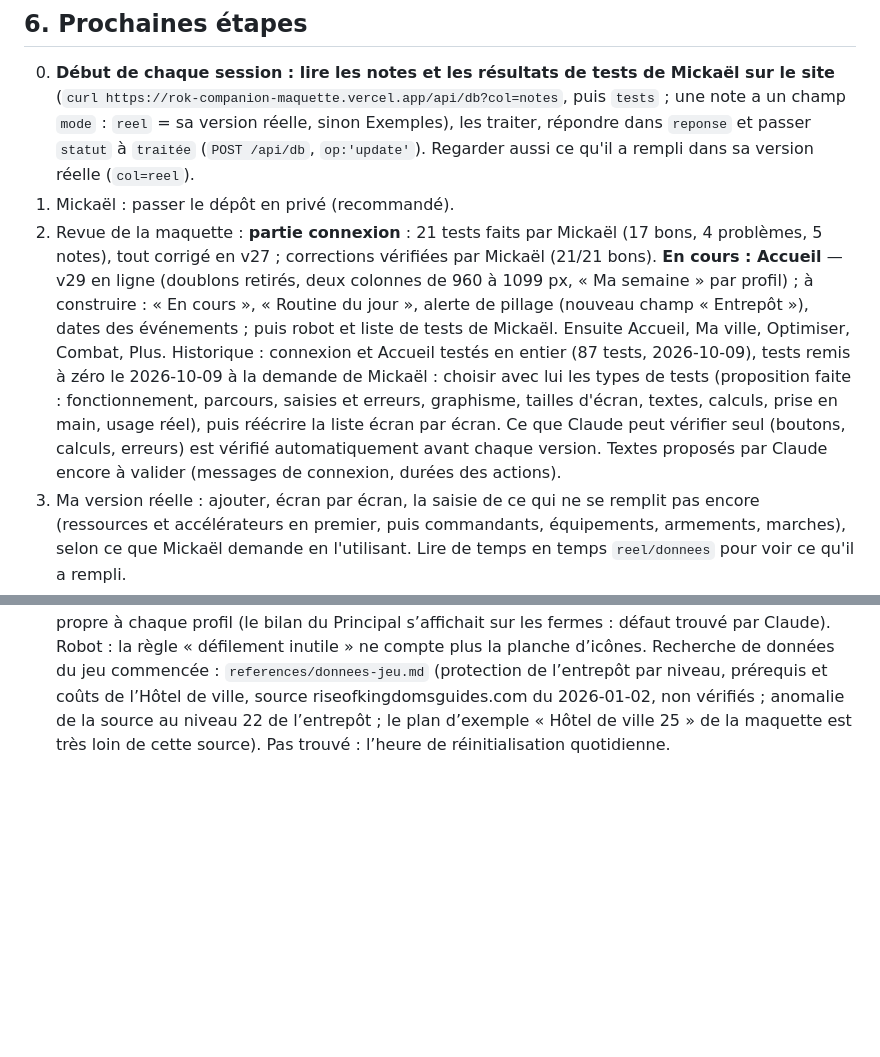
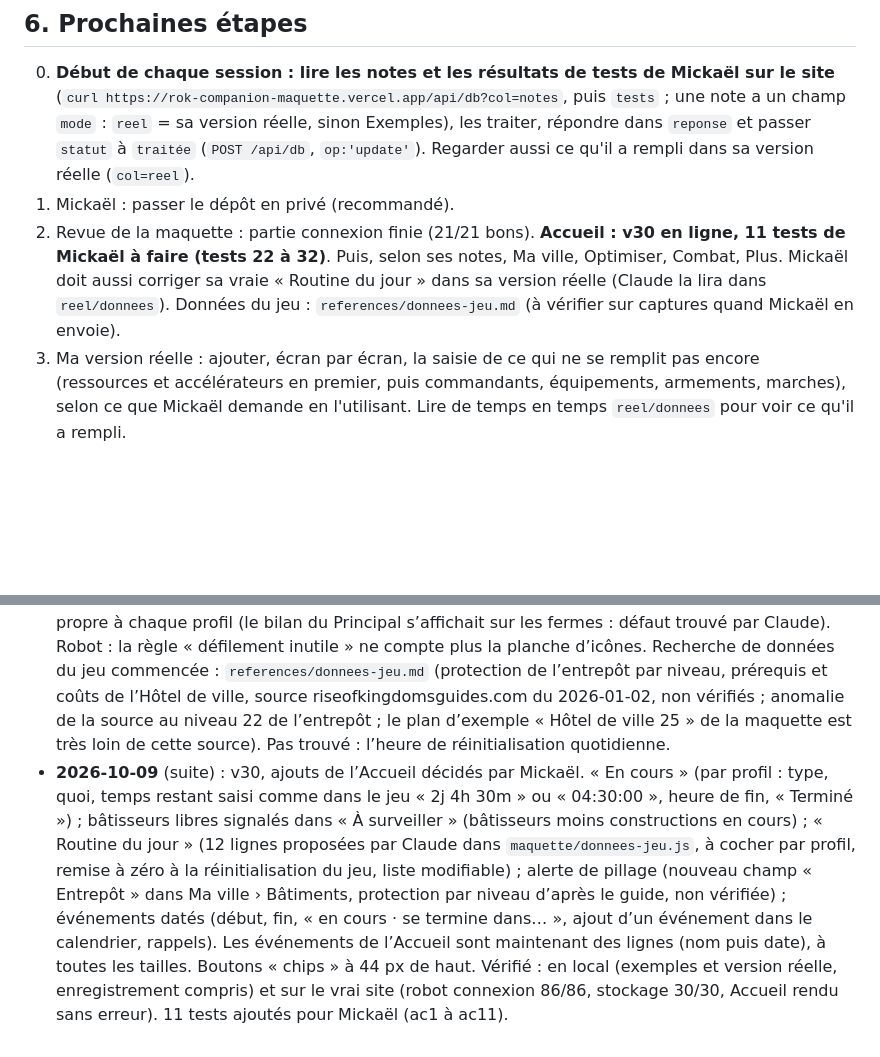
Before and after one commit to LegioFr/RoK-Companion, a Markdown page: MEMOIRE.md, 2 parts joined by grey strips. GitHub-like rendering; blank space fills up the shorter version.

Commit message:
Mémoire : Accueil v30
Co-Authored-By: Claude Opus 5.5 <noreply@anthropic.com>
Claude-Session: https://claude.ai/code/session_01WKZHxfj73xvc62bNdYjEpJ

```diff
--- a/MEMOIRE.md
+++ b/MEMOIRE.md
@@ -109,7 +109,7 @@ Dernière mise à jour : 2026-10-08.
 
 0. **Début de chaque session : lire les notes et les résultats de tests de Mickaël sur le site** (`curl https://rok-companion-maquette.vercel.app/api/db?col=notes`, puis `tests` ; une note a un champ `mode` : `reel` = sa version réelle, sinon Exemples), les traiter, répondre dans `reponse` et passer `statut` à `traitée` (`POST /api/db`, `op:'update'`). Regarder aussi ce qu'il a rempli dans sa version réelle (`col=reel`).
 1. Mickaël : passer le dépôt en privé (recommandé).
-2. Revue de la maquette : **partie connexion** : 21 tests faits par Mickaël (17 bons, 4 problèmes, 5 notes), tout corrigé en v27 ; corrections vérifiées par Mickaël (21/21 bons). **En cours : Accueil** — v29 en ligne (doublons retirés, deux colonnes de 960 à 1099 px, « Ma semaine » par profil) ; à construire : « En cours », « Routine du jour », alerte de pillage (nouveau champ « Entrepôt »), dates des événements ; puis robot et liste de tests de Mickaël. Ensuite Accueil, Ma ville, Optimiser, Combat, Plus. Historique : connexion et Accueil testés en entier (87 tests, 2026-10-09), tests remis à zéro le 2026-10-09 à la demande de Mickaël : choisir avec lui les types de tests (proposition faite : fonctionnement, parcours, saisies et erreurs, graphisme, tailles d'écran, textes, calculs, prise en main, usage réel), puis réécrire la liste écran par écran. Ce que Claude peut vérifier seul (boutons, calculs, erreurs) est vérifié automatiquement avant chaque version. Textes proposés par Claude encore à valider (messages de connexion, durées des actions).
+2. Revue de la maquette : partie connexion finie (21/21 bons). **Accueil : v30 en ligne, 11 tests de Mickaël à faire (tests 22 à 32)**. Puis, selon ses notes, Ma ville, Optimiser, Combat, Plus. Mickaël doit aussi corriger sa vraie « Routine du jour » dans sa version réelle (Claude la lira dans `reel/donnees`). Données du jeu : `references/donnees-jeu.md` (à vérifier sur captures quand Mickaël en envoie).
 3. Ma version réelle : ajouter, écran par écran, la saisie de ce qui ne se remplit pas encore (ressources et accélérateurs en premier, puis commandants, équipements, armements, marches), selon ce que Mickaël demande en l'utilisant. Lire de temps en temps `reel/donnees` pour voir ce qu'il a rempli.
 4. Ajouter à la maquette : vraie lecture des captures (tesseract.js), testée sur les captures de Mickaël (les 15 captures de l'étude RoK ne sont pas dans les dépôts : les redonner).
 5. Recherches sur le jeu, en commençant par ce qui sert aux premiers écrans : bâtiments et prérequis jusqu'à l'Hôtel de ville 25, ressources, caisses, accélérateurs.
@@ -149,3 +149,4 @@ Dernière mise à jour : 2026-10-08.
 - **2026-10-09** (suite) : v26. Panne : à partir de 17 h 11 (heure du serveur), plus aucune note ni résultat ne s’enregistrait sur le site (« Enregistrement impossible (http 409) »). Cause : au-delà d’environ 1 Ko, le stockage Vercel envoie le fichier compressé et ajoute « W/ » à son empreinte ; l’écriture conditionnelle de `api/db.js` refusait alors toujours. Le faux stockage local ne compressait pas. Corrigé (`W/` retiré), vérifié sur le vrai site par `outils/robot/robot-stockage.cjs` (30 écritures, relecture, mise à jour, effacement dans la collection `essai`, réservée au robot). Ajouté : un enregistrement raté est gardé dans le navigateur (`rc-attente`) et renvoyé tout seul (chargement, retour au premier plan, toutes les 30 s). Perdus : résultats des tests 9 à 13 et la note du test 13 ; enregistrés : tests 1 à 8 et notes 1 à 3. Leçon : lancer `robot-stockage.cjs` sur le vrai site après chaque changement du stockage.
 - **2026-10-09** (suite) : Mickaël a fini les 21 tests de la partie connexion (tablette 1028×1567 ; appli installée sur sa tablette Samsung, ça marche). 17 bons, 4 problèmes, 5 notes, toutes traitées en v27 et marquées « traitée » avec réponse : (1) toutes les pages défilaient de 24 px pour rien à cause de la planche d’icônes invisible (`outils/generer-icones.cjs` : largeur et hauteur 0 forcées) — le robot vérifie maintenant le « défilement inutile » ; (2) « Pas encore de compte ? » et « Déjà un compte ? » retirés ; (3) même échelle pour les 5 écrans de compte sur tablette, plafonnée par la hauteur de l’écran (`--u:min(1.4px,calc((100svh - 64px) / 660))`) ; (4) phrase de confirmation ; (5) icône RC (`maquette/appli/`, faite à partir du logo de la maquette). Robot sur le vrai site après la mise en ligne : 86 vérifications bonnes, aucun défilement inutile, stockage 30/30. Le robot garde la bulle fermée (`rc-seenRev`).
 - **2026-10-09** (suite) : Accueil revu avant les tests. v29 : doublons retirés, deux colonnes sur tablette de 960 à 1099 px (sa tablette fait 1028 px : l’Accueil tient sur un écran), « Ma semaine » propre à chaque profil (le bilan du Principal s’affichait sur les fermes : défaut trouvé par Claude). Robot : la règle « défilement inutile » ne compte plus la planche d’icônes. Recherche de données du jeu commencée : `references/donnees-jeu.md` (protection de l’entrepôt par niveau, prérequis et coûts de l’Hôtel de ville, source riseofkingdomsguides.com du 2026-01-02, non vérifiés ; anomalie de la source au niveau 22 de l’entrepôt ; le plan d’exemple « Hôtel de ville 25 » de la maquette est très loin de cette source). Pas trouvé : l’heure de réinitialisation quotidienne.
+- **2026-10-09** (suite) : v30, ajouts de l’Accueil décidés par Mickaël. « En cours » (par profil : type, quoi, temps restant saisi comme dans le jeu « 2j 4h 30m » ou « 04:30:00 », heure de fin, « Terminé ») ; bâtisseurs libres signalés dans « À surveiller » (bâtisseurs moins constructions en cours) ; « Routine du jour » (12 lignes proposées par Claude dans `maquette/donnees-jeu.js`, à cocher par profil, remise à zéro à la réinitialisation du jeu, liste modifiable) ; alerte de pillage (nouveau champ « Entrepôt » dans Ma ville › Bâtiments, protection par niveau d’après le guide, non vérifiée) ; événements datés (début, fin, « en cours · se termine dans… », ajout d’un événement dans le calendrier, rappels). Les événements de l’Accueil sont maintenant des lignes (nom puis date), à toutes les tailles. Boutons « chips » à 44 px de haut. Vérifié : en local (exemples et version réelle, enregistrement compris) et sur le vrai site (robot connexion 86/86, stockage 30/30, Accueil rendu sans erreur). 11 tests ajoutés pour Mickaël (ac1 à ac11).
```
